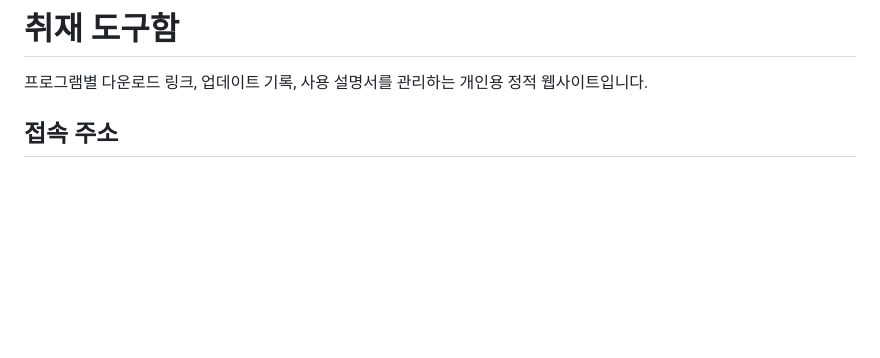
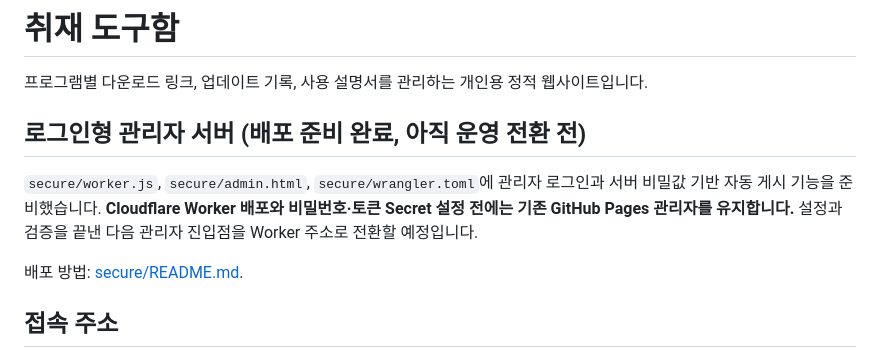
Before and after one commit to songseung88-sys/reporter-toolkit, a Markdown page: README.md, the part around the change. Drawn GitHub-style; blank space fills up the shorter version.

Commit message:
Explain staged migration to secure authenticated admin server

```diff
--- a/README.md
+++ b/README.md
@@ -1,6 +1,12 @@
 # 취재 도구함
 
 프로그램별 다운로드 링크, 업데이트 기록, 사용 설명서를 관리하는 개인용 정적 웹사이트입니다.
+
+## 로그인형 관리자 서버 (배포 준비 완료, 아직 운영 전환 전)
+
+`secure/worker.js`, `secure/admin.html`, `secure/wrangler.toml`에 관리자 로그인과 서버 비밀값 기반 자동 게시 기능을 준비했습니다. **Cloudflare Worker 배포와 비밀번호·토큰 Secret 설정 전에는 기존 GitHub Pages 관리자를 유지합니다.** 설정과 검증을 끝낸 다음 관리자 진입점을 Worker 주소로 전환할 예정입니다.
+
+배포 방법: [secure/README.md](secure/README.md).
 
 ## 접속 주소
 
```
